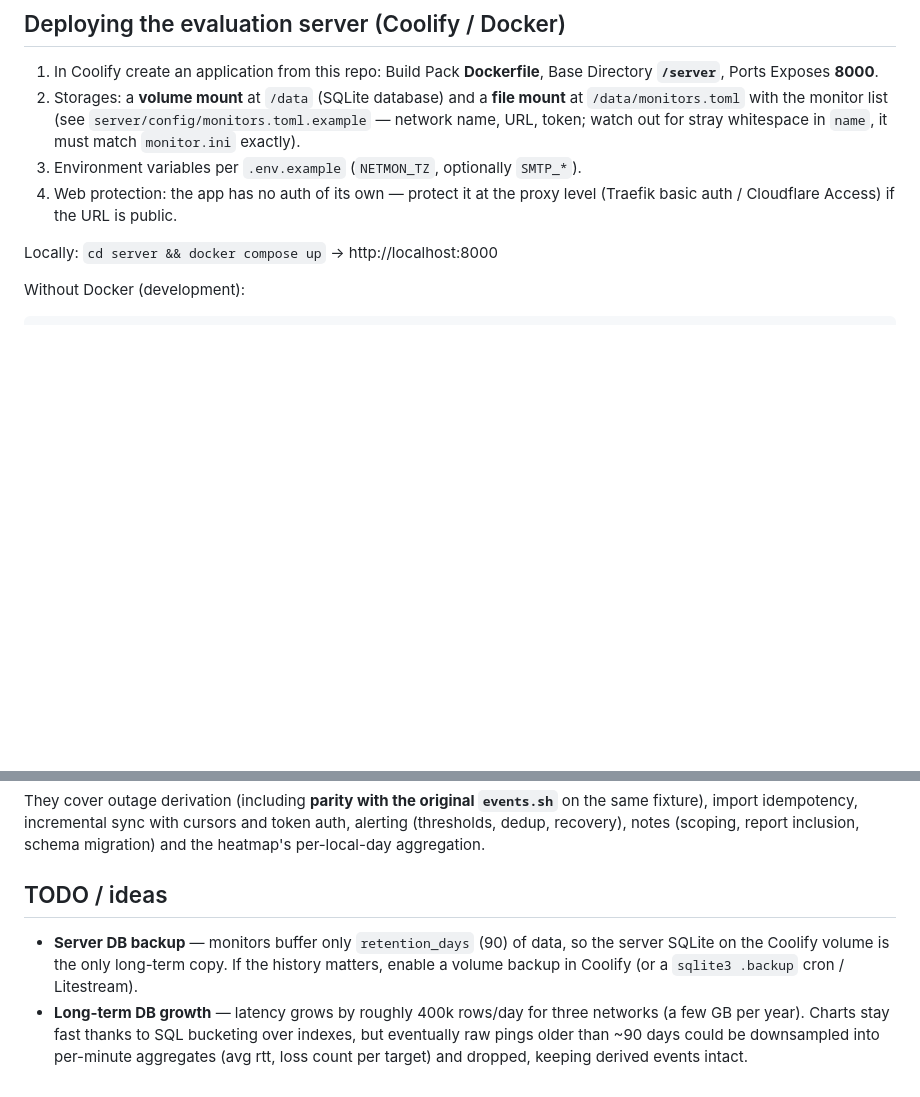
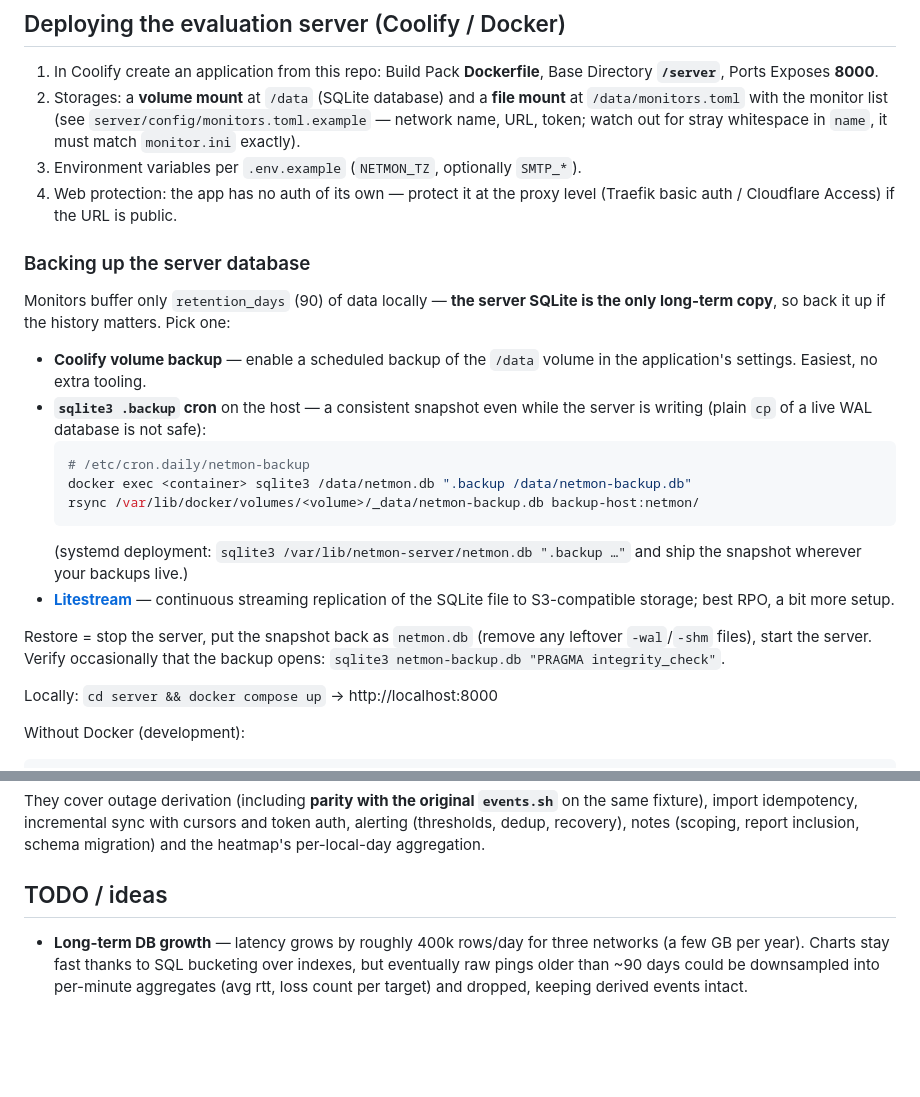
Before and after one commit to FilipChalupa/netmon, a Markdown page: README.md, 2 parts joined by grey strips. Drawn GitHub-style; blank space fills up the shorter version.

Commit message:
Document server DB backup options
Coolify volume backup, a sqlite3 .backup cron (safe against WAL, unlike a
plain cp), or Litestream — plus restore and integrity-check notes. Moved
out of TODO into the deployment section.

Co-Authored-By: Claude Fable 5 <noreply@anthropic.com>

````diff
--- a/README.md
+++ b/README.md
@@ -165,6 +165,30 @@ on LAN clients — accepting a route to your own subnet creates a loop.
 4. Web protection: the app has no auth of its own — protect it at the proxy
    level (Traefik basic auth / Cloudflare Access) if the URL is public.
 
+### Backing up the server database
+
+Monitors buffer only `retention_days` (90) of data locally — **the server
+SQLite is the only long-term copy**, so back it up if the history matters.
+Pick one:
+
+- **Coolify volume backup** — enable a scheduled backup of the `/data`
+  volume in the application's settings. Easiest, no extra tooling.
+- **`sqlite3 .backup` cron** on the host — a consistent snapshot even while
+  the server is writing (plain `cp` of a live WAL database is not safe):
+  ```bash
+  # /etc/cron.daily/netmon-backup
+  docker exec <container> sqlite3 /data/netmon.db ".backup /data/netmon-backup.db"
+  rsync /var/lib/docker/volumes/<volume>/_data/netmon-backup.db backup-host:netmon/
+  ```
+  (systemd deployment: `sqlite3 /var/lib/netmon-server/netmon.db ".backup …"`
+  and ship the snapshot wherever your backups live.)
+- **[Litestream](https://litestream.io)** — continuous streaming replication
+  of the SQLite file to S3-compatible storage; best RPO, a bit more setup.
+
+Restore = stop the server, put the snapshot back as `netmon.db` (remove any
+leftover `-wal`/`-shm` files), start the server. Verify occasionally that
+the backup opens: `sqlite3 netmon-backup.db "PRAGMA integrity_check"`.
+
 Locally: `cd server && docker compose up` → http://localhost:8000
 
 Without Docker (development):
@@ -313,10 +337,6 @@ per-local-day aggregation.
 
 ## TODO / ideas
 
-- **Server DB backup** — monitors buffer only `retention_days` (90) of
-  data, so the server SQLite on the Coolify volume is the only long-term
-  copy. If the history matters, enable a volume backup in Coolify (or a
-  `sqlite3 .backup` cron / Litestream).
 - **Long-term DB growth** — latency grows by roughly 400k rows/day for
   three networks (a few GB per year). Charts stay fast thanks to SQL
   bucketing over indexes, but eventually raw pings older than ~90 days
````
